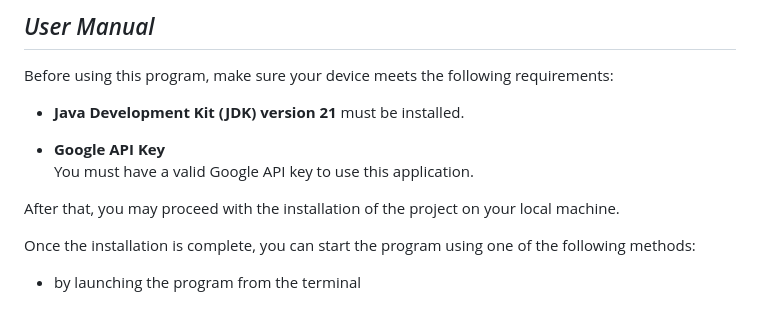
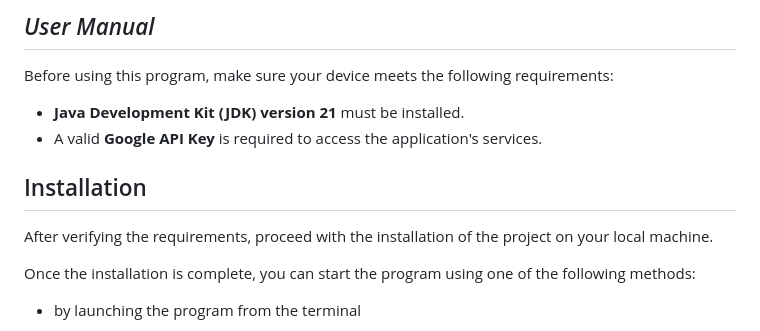
Before and after one commit to ItzPsychen/NONSENSE-generator, a Markdown page: README.md, the part around the change. Drawn GitHub-style.

```diff
--- a/README.md
+++ b/README.md
@@ -79,11 +79,11 @@ The following section provides a detailed breakdown of the Application, so that
 Before using this program, make sure your device meets the following requirements:
 
 - **Java Development Kit (JDK) version 21** must be installed.
+- A valid **Google API Key** is required to access the application's services.
 
-- **Google API Key**
-  You must have a valid Google API key to use this application.
+## Installation
 
-After that, you may proceed with the installation of the project on your local machine.
+After verifying the requirements, proceed with the installation of the project on your local machine.
 
 Once the installation is complete, you can start the program using one of the following methods:
 
```
